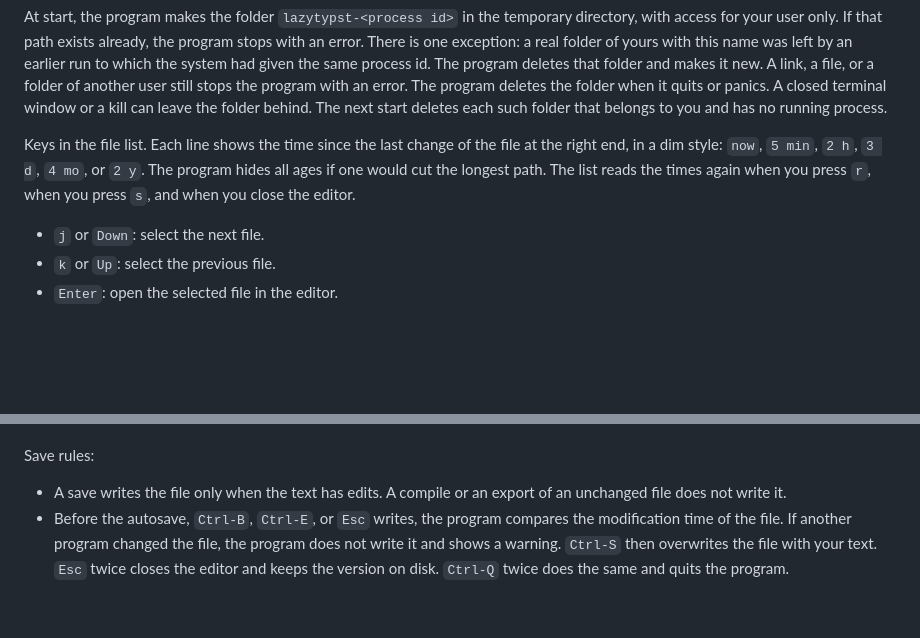
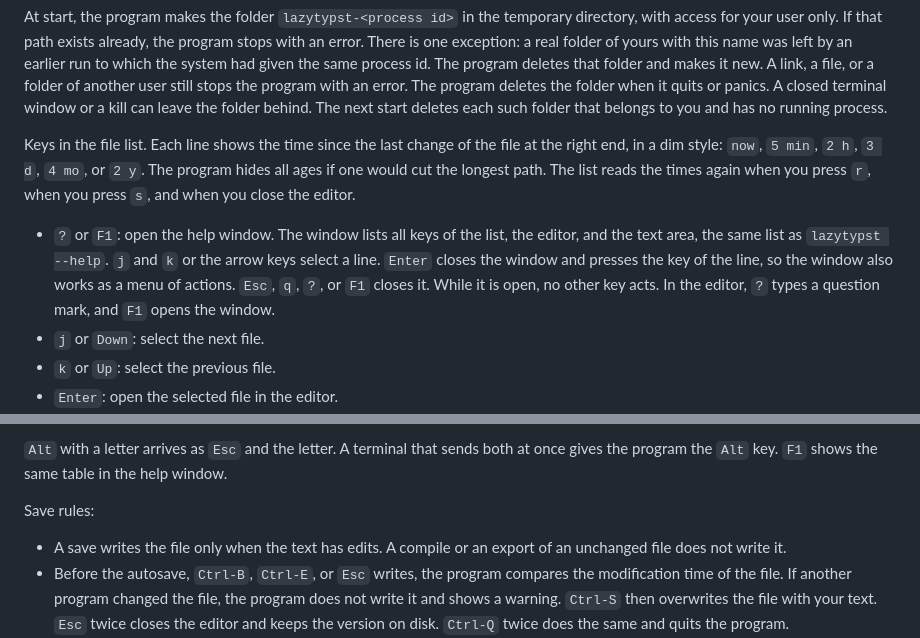
Before and after one commit to Orpheus-21/lazytypst, a Markdown page: README.md, 2 parts joined by grey strips. Rendered like a GitHub page; blank space fills up the shorter version.

Commit message:
Document the help window and the editing keys
Closes #28
Closes #52

```diff
--- a/README.md
+++ b/README.md
@@ -99,6 +99,7 @@ At start, the program makes the folder `lazytypst-<process id>` in the temporary
 
 Keys in the file list. Each line shows the time since the last change of the file at the right end, in a dim style: `now`, `5 min`, `2 h`, `3 d`, `4 mo`, or `2 y`. The program hides all ages if one would cut the longest path. The list reads the times again when you press `r`, when you press `s`, and when you close the editor.
 
+- `?` or `F1`: open the help window. The window lists all keys of the list, the editor, and the text area, the same list as `lazytypst --help`. `j` and `k` or the arrow keys select a line. `Enter` closes the window and presses the key of the line, so the window also works as a menu of actions. `Esc`, `q`, `?`, or `F1` closes it. While it is open, no other key acts. In the editor, `?` types a question mark, and `F1` opens the window.
 - `j` or `Down`: select the next file.
 - `k` or `Up`: select the previous file.
 - `Enter`: open the selected file in the editor.
@@ -131,3 +149,4 @@ All other keys edit the text. A long line wraps on screen, at a word if possible
+`Alt` with a letter arrives as `Esc` and the letter. A terminal that sends both at once gives the program the `Alt` key. `F1` shows the same table in the help window.
 
 Save rules:
 
```
Also changed, not shown: other parts of README.md (+18 -1 lines), CHANGELOG.md (+2 -0 lines).
